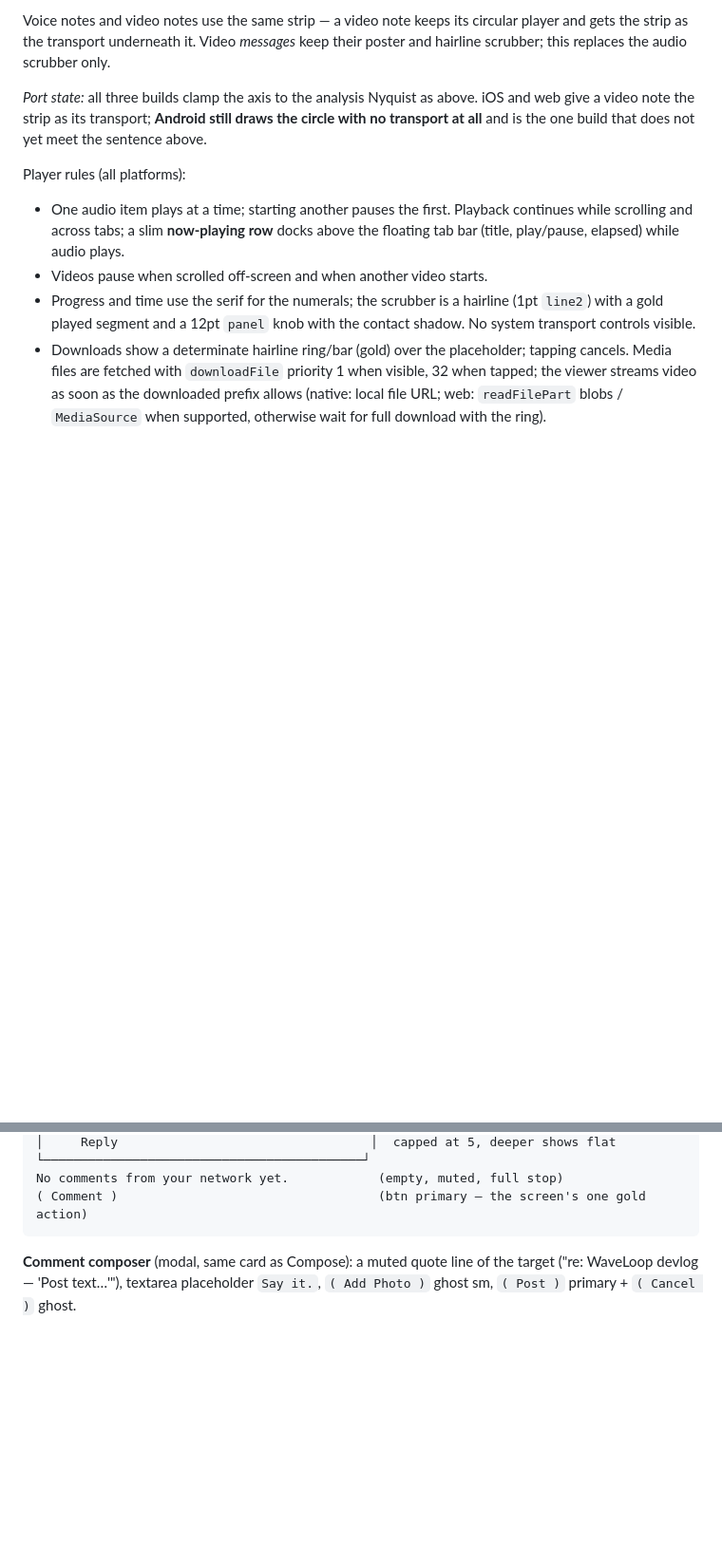
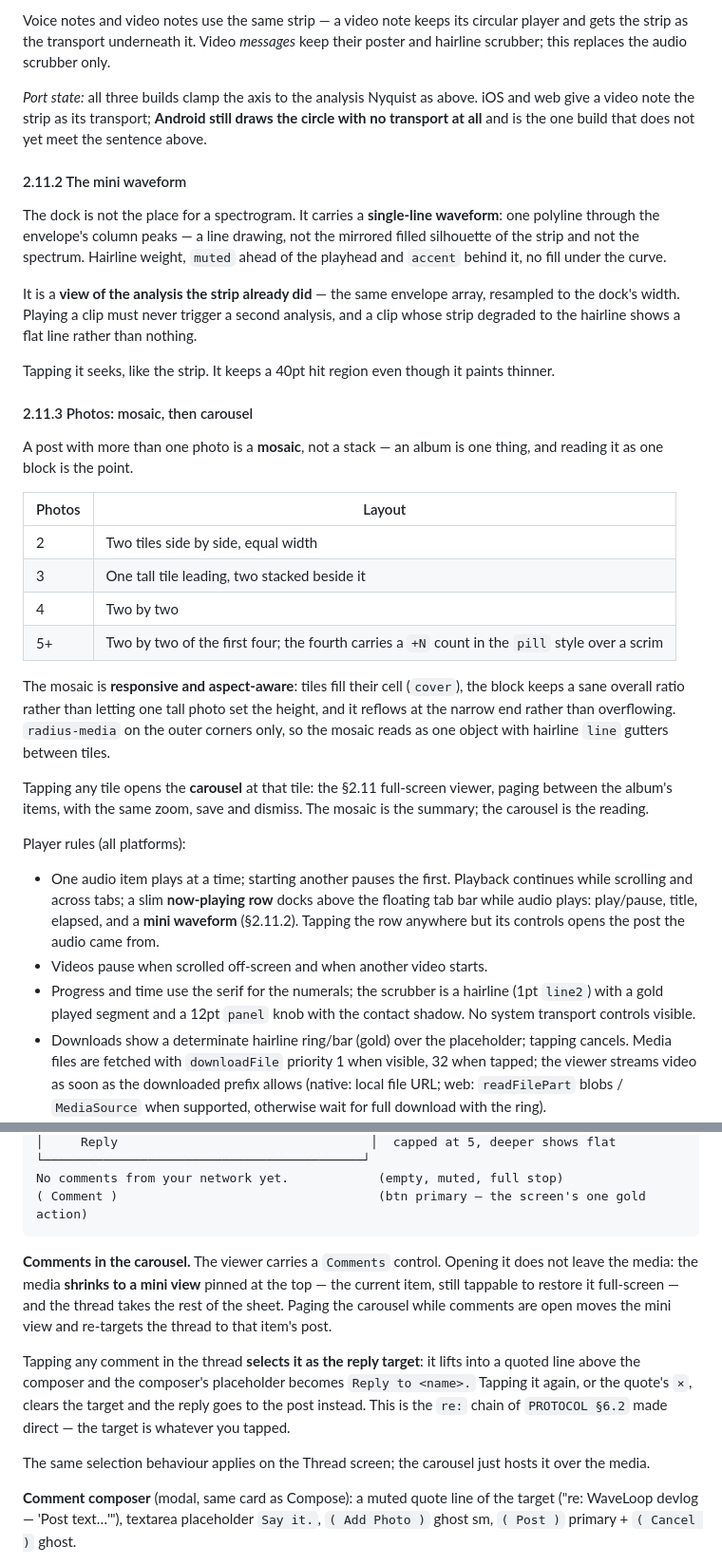
Before and after one commit to lucian-labs/tgsocial, a Markdown page: PRODUCT.md, 2 parts joined by grey strips. Shown at 95% size. Drawn GitHub-style; blank space fills up the shorter version.

Commit message:
product: mini dock waveform, photo mosaic, and comments inside the carousel
The dock gets a single-line waveform -- a polyline through the envelope the
strip already computed, resampled; never a second analysis.

Multi-photo posts are a mosaic (2 side by side, 3 as one tall plus two, 4 as
a grid, 5+ with a +N tile) rather than a stack, because an album is one
thing. Tapping a tile opens the carousel at that tile.

The carousel carries comments without leaving the media: the media shrinks
to a mini view and the thread takes the sheet, and tapping a comment selects
it as the reply target -- PROTOCOL 6.2's re: chain made direct.

Co-Authored-By: Ana Iliovic <ana-iliovic@users.noreply.github.com>

````diff
--- a/PRODUCT.md
+++ b/PRODUCT.md
@@ -503,11 +503,51 @@ above. iOS and web give a video note the strip as its transport; **Android
 still draws the circle with no transport at all** and is the one build that
 does not yet meet the sentence above.
 
+#### 2.11.2 The mini waveform
+
+The dock is not the place for a spectrogram. It carries a **single-line
+waveform**: one polyline through the envelope's column peaks — a line
+drawing, not the mirrored filled silhouette of the strip and not the
+spectrum. Hairline weight, `muted` ahead of the playhead and `accent`
+behind it, no fill under the curve.
+
+It is a **view of the analysis the strip already did** — the same envelope
+array, resampled to the dock's width. Playing a clip must never trigger a
+second analysis, and a clip whose strip degraded to the hairline shows a
+flat line rather than nothing.
+
+Tapping it seeks, like the strip. It keeps a 40pt hit region even though it
+paints thinner.
+
+#### 2.11.3 Photos: mosaic, then carousel
+
+A post with more than one photo is a **mosaic**, not a stack — an album is
+one thing, and reading it as one block is the point.
+
+| Photos | Layout |
+| --- | --- |
+| 2 | Two tiles side by side, equal width |
+| 3 | One tall tile leading, two stacked beside it |
+| 4 | Two by two |
+| 5+ | Two by two of the first four; the fourth carries a `+N` count in the `pill` style over a scrim |
+
+The mosaic is **responsive and aspect-aware**: tiles fill their cell
+(`cover`), the block keeps a sane overall ratio rather than letting one tall
+photo set the height, and it reflows at the narrow end rather than
+overflowing. `radius-media` on the outer corners only, so the mosaic reads
+as one object with hairline `line` gutters between tiles.
+
+Tapping any tile opens the **carousel** at that tile: the §2.11 full-screen
+viewer, paging between the album's items, with the same zoom, save and
+dismiss. The mosaic is the summary; the carousel is the reading.
+
 Player rules (all platforms):
 
 - One audio item plays at a time; starting another pauses the first. Playback
   continues while scrolling and across tabs; a slim **now-playing row** docks
-  above the floating tab bar (title, play/pause, elapsed) while audio plays.
+  above the floating tab bar while audio plays: play/pause, title, elapsed,
+  and a **mini waveform** (§2.11.2). Tapping the row anywhere but its
+  controls opens the post the audio came from.
 - Videos pause when scrolled off-screen and when another video starts.
 - Progress and time use the serif for the numerals; the scrubber is a
   hairline (1pt `line2`) with a gold played segment and a 12pt `panel` knob
@@ -545,6 +585,21 @@ COMMENTS · 3                                  (section mark, serif count)
 No comments from your network yet.            (empty, muted, full stop)
 ( Comment )                                   (btn primary — the screen's one gold action)
 ```
+
+**Comments in the carousel.** The viewer carries a `Comments` control. Opening
+it does not leave the media: the media **shrinks to a mini view** pinned at the
+top — the current item, still tappable to restore it full-screen — and the
+thread takes the rest of the sheet. Paging the carousel while comments are open
+moves the mini view and re-targets the thread to that item's post.
+
+Tapping any comment in the thread **selects it as the reply target**: it lifts
+into a quoted line above the composer and the composer's placeholder becomes
+`Reply to <name>.` Tapping it again, or the quote's `×`, clears the target and
+the reply goes to the post instead. This is the `re:` chain of `PROTOCOL §6.2`
+made direct — the target is whatever you tapped.
+
+The same selection behaviour applies on the Thread screen; the carousel just
+hosts it over the media.
 
 **Comment composer** (modal, same card as Compose): a muted quote line of
 the target ("re: WaveLoop devlog — 'Post text…'"), textarea placeholder
````
